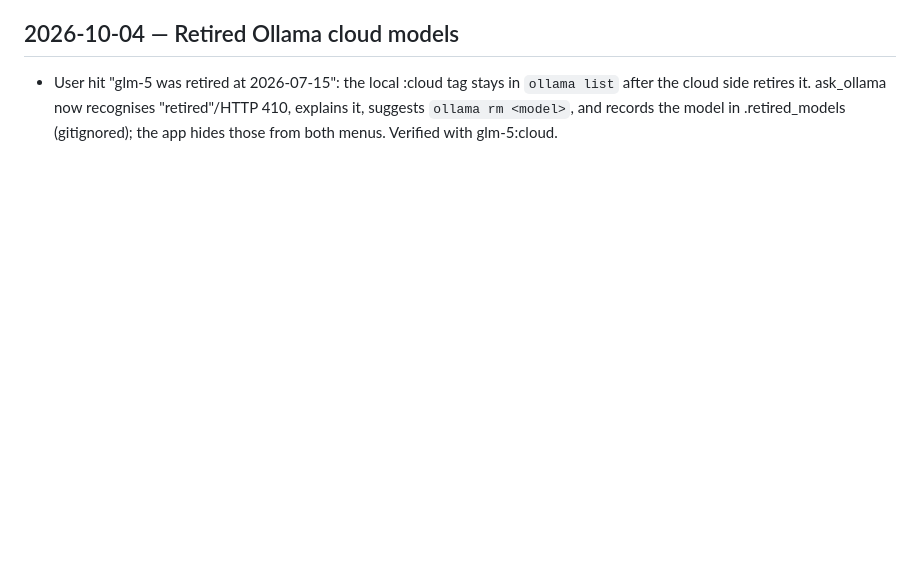
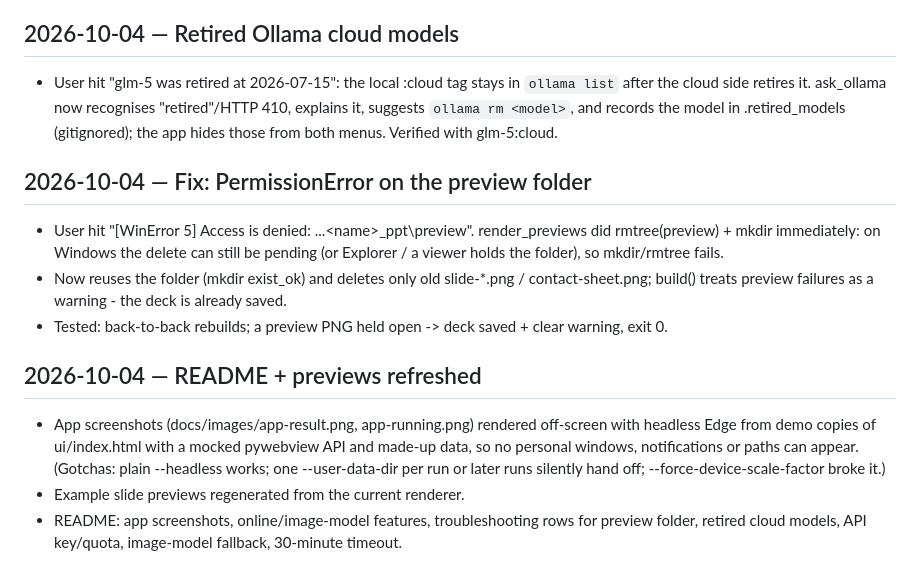
Before and after one commit to v1kr4m-ai/Cursed_PPTMaker, a Markdown page: PROGRESS_LOG.md, the part around the change. Drawn GitHub-style; blank space fills up the shorter version.

```diff
--- a/PROGRESS_LOG.md
+++ b/PROGRESS_LOG.md
@@ -144,3 +144,20 @@
   the cloud side retires it. ask_ollama now recognises "retired"/HTTP 410, explains it, suggests
   `ollama rm <model>`, and records the model in .retired_models (gitignored); the app hides those
   from both menus. Verified with glm-5:cloud.
+
+## 2026-10-04 — Fix: PermissionError on the preview folder
+- User hit "[WinError 5] Access is denied: ...\<name>_ppt\preview". render_previews did
+  rmtree(preview) + mkdir immediately: on Windows the delete can still be pending (or Explorer /
+  a viewer holds the folder), so mkdir/rmtree fails.
+- Now reuses the folder (mkdir exist_ok) and deletes only old slide-*.png / contact-sheet.png;
+  build() treats preview failures as a warning - the deck is already saved.
+- Tested: back-to-back rebuilds; a preview PNG held open -> deck saved + clear warning, exit 0.
+
+## 2026-10-04 — README + previews refreshed
+- App screenshots (docs/images/app-result.png, app-running.png) rendered off-screen with headless
+  Edge from demo copies of ui/index.html with a mocked pywebview API and made-up data, so no
+  personal windows, notifications or paths can appear. (Gotchas: plain --headless works; one
+  --user-data-dir per run or later runs silently hand off; --force-device-scale-factor broke it.)
+- Example slide previews regenerated from the current renderer.
+- README: app screenshots, online/image-model features, troubleshooting rows for preview folder,
+  retired cloud models, API key/quota, image-model fallback, 30-minute timeout.
```
Also changed, not shown: README.md (+14 -0 lines), docs/images/app-result.png (added), docs/images/app-running.png (added), docs/images/example-deck.png, docs/images/slide-chart.png, docs/images/slide-steps.png, docs/images/slide-title.png, 2 other files.
